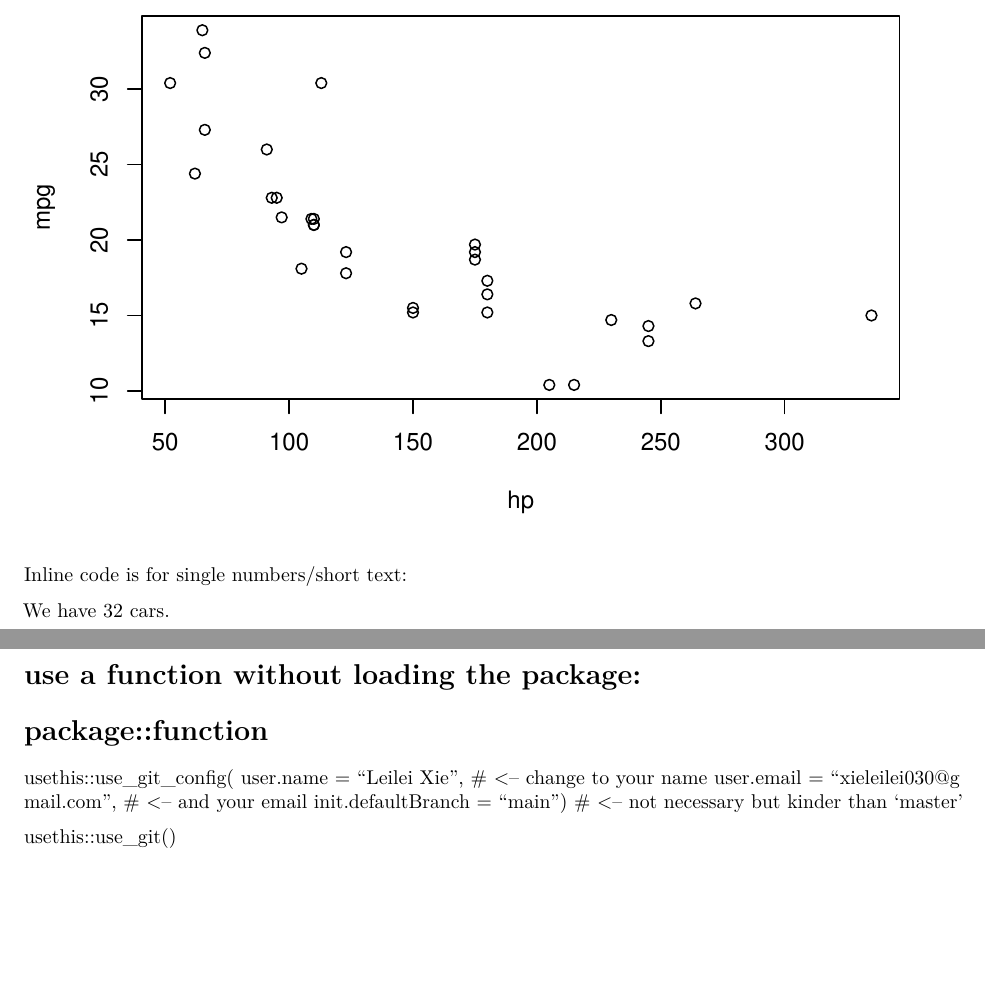
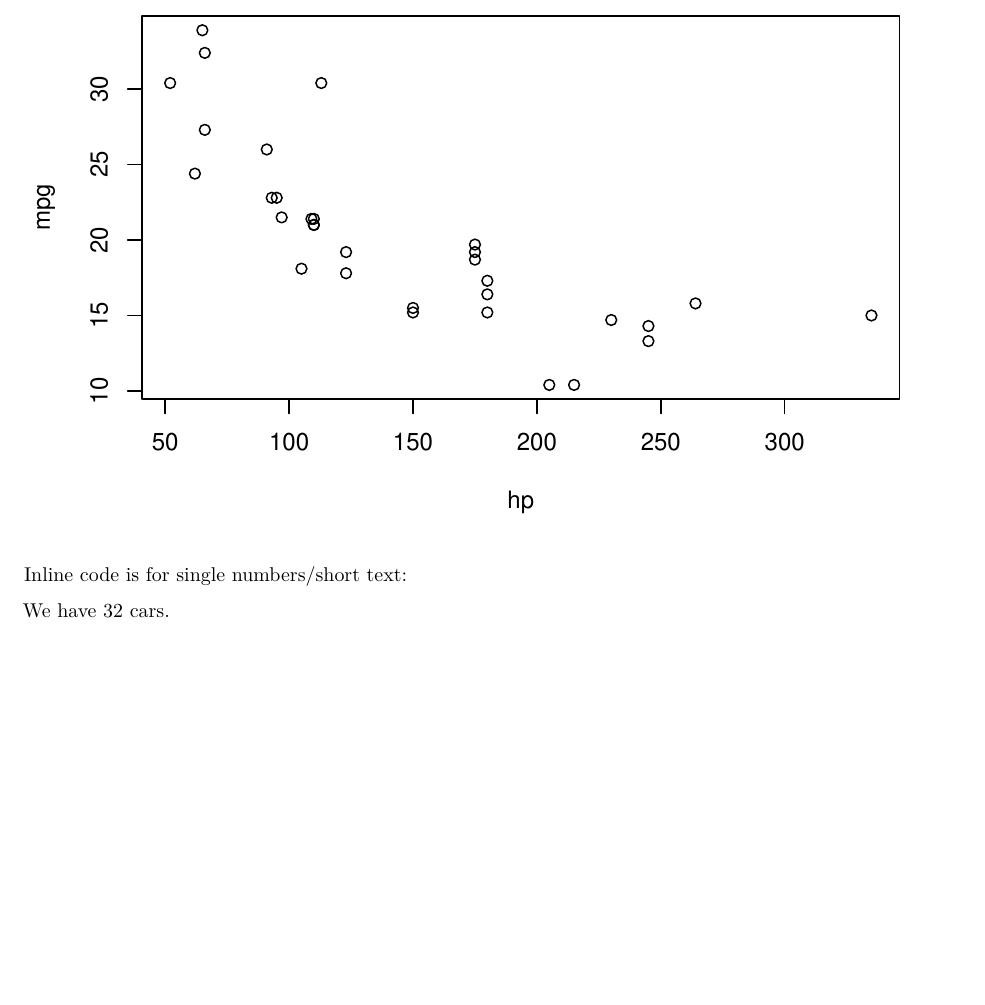
Before and after one commit to Lealei030/project, an R Markdown document (inflation.Rmd): two parts of pages 1 and 2 of 2 before the commit and part of the page after it, the two joined at a grey line, cut so that both start at the same text, the shorter picture padded with empty space. Rendered offline with R 4.5, knitr and Pandoc, then LaTeX, with nearby package versions; some code elsewhere in the file could not run offline; common packages that the code uses without loading them are loaded.

Commit message:
Initial commit

```diff
--- a/inflation.Rmd
+++ b/inflation.Rmd
@@ -64,15 +64,3 @@ with(mtcars, plot(hp, mpg))
 Inline code is for single numbers/short text:
 
 We have 32 cars.
-
-
-
-
-# use a function without loading the package:
-# package::function
-usethis::use_git_config(
-  user.name = "Leilei Xie", # <-- change to your name
-  user.email = "xieleilei030@gmail.com", # <-- and your email
-  init.defaultBranch = "main") # <-- not necessary but kinder than 'master'
-
-usethis::use_git()
```
